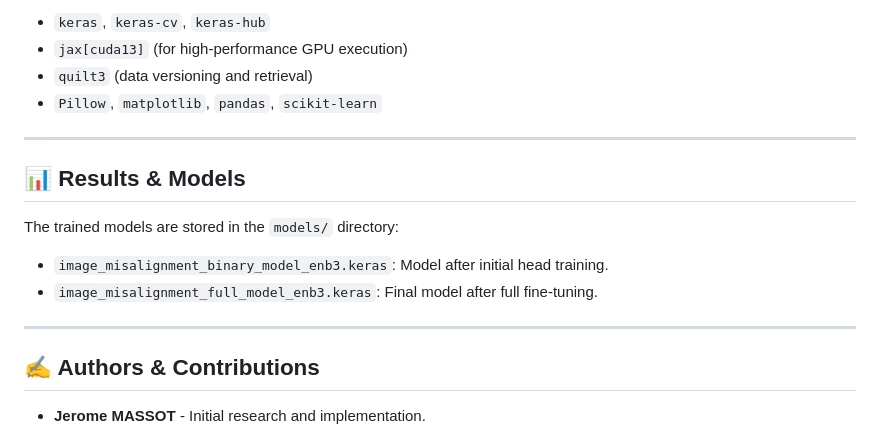
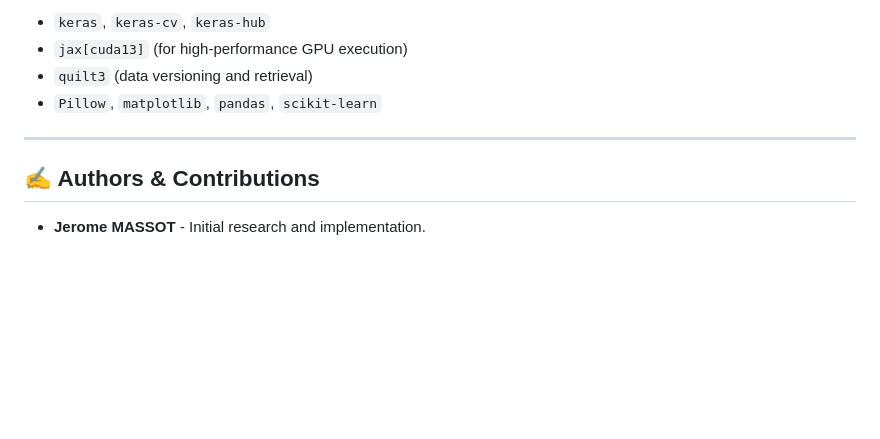
Before and after one commit to jeromemassot/Microscopy-Stitch-Classifier, a Markdown page: README.md, the part around the change printed below. GitHub-like rendering; blank space fills up the shorter version.

```diff
--- a/README.md
+++ b/README.md
@@ -124,13 +162,5 @@ pip install -r requirements.txt
 
 ---
 
-## 📊 Results & Models
-
-The trained models are stored in the `models/` directory:
-- `image_misalignment_binary_model_enb3.keras`: Model after initial head training.
-- `image_misalignment_full_model_enb3.keras`: Final model after full fine-tuning.
-
----
-
 ## ✍️ Authors & Contributions
 - **Jerome MASSOT** - Initial research and implementation.
```
Also changed, not shown: other parts of README.md (+39 -1 lines), docs/confusion-matrix.png, docs/images-embeddings-from-fine-tuned-model.png, docs/model-binary-head-training-metrics.png, docs/model-full-training-metrics.png, 1 other file.
